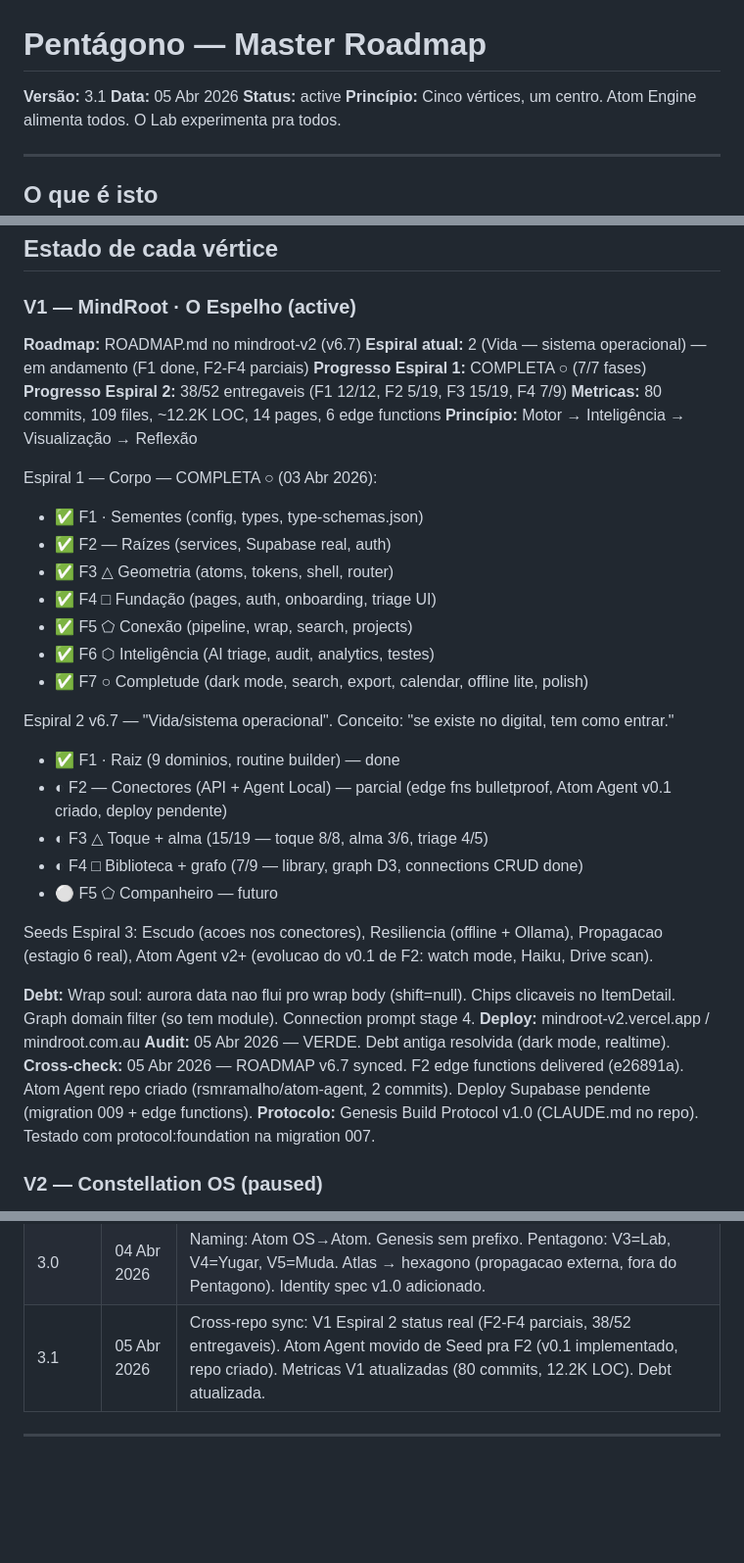
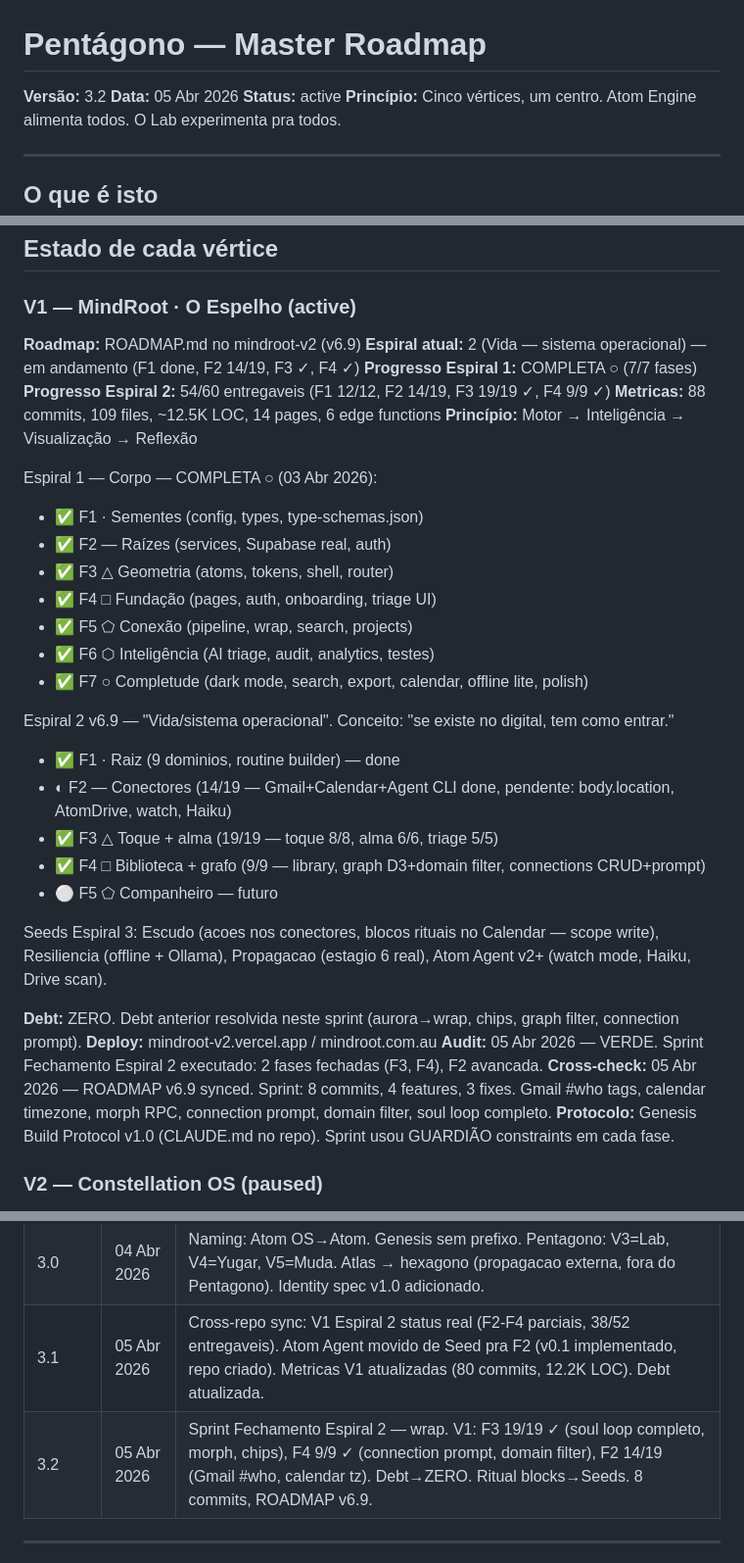
Before and after one commit to rsmramalho/atom-engine-core, a Markdown page: PENTAGON.md, 3 parts joined by grey strips. Shown at 98% size. Drawn GitHub-style; blank space fills up the shorter version.

Commit message:
docs: PENTAGON v3.2 — wrap sprint fechamento Espiral 2
V1 MindRoot: F3 ✓ (19/19), F4 ✓ (9/9), F2 14/19.
Debt→ZERO. Ritual blocks→Seeds Espiral 3.
Cross-check: ROADMAP v6.9 synced, 8 commits neste sprint.

Co-Authored-By: Claude Opus 4.6 (1M context) <noreply@anthropic.com>

```diff
--- a/PENTAGON.md
+++ b/PENTAGON.md
@@ -1,6 +1,6 @@
 # Pentágono — Master Roadmap
 
-**Versão:** 3.1
+**Versão:** 3.2
 **Data:** 05 Abr 2026
 **Status:** active
 **Princípio:** Cinco vértices, um centro. Atom Engine alimenta todos. O Lab experimenta pra todos.
@@ -55,11 +55,11 @@ O estagio 6 (⬡) do Genesis e opcional. O Pentagono (⬠, estagio 5) nao precis
 
 ### V1 — MindRoot · O Espelho (active)
 
-**Roadmap:** ROADMAP.md no mindroot-v2 (v6.7)
-**Espiral atual:** 2 (Vida — sistema operacional) — em andamento (F1 done, F2-F4 parciais)
+**Roadmap:** ROADMAP.md no mindroot-v2 (v6.9)
+**Espiral atual:** 2 (Vida — sistema operacional) — em andamento (F1 done, F2 14/19, F3 ✓, F4 ✓)
 **Progresso Espiral 1:** COMPLETA ○ (7/7 fases)
-**Progresso Espiral 2:** 38/52 entregaveis (F1 12/12, F2 5/19, F3 15/19, F4 7/9)
-**Metricas:** 80 commits, 109 files, ~12.2K LOC, 14 pages, 6 edge functions
+**Progresso Espiral 2:** 54/60 entregaveis (F1 12/12, F2 14/19, F3 19/19 ✓, F4 9/9 ✓)
+**Metricas:** 88 commits, 109 files, ~12.5K LOC, 14 pages, 6 edge functions
 **Princípio:** Motor → Inteligência → Visualização → Reflexão
 
 Espiral 1 — Corpo — COMPLETA ○ (03 Abr 2026):
@@ -71,20 +71,20 @@ Espiral 1 — Corpo — COMPLETA ○ (03 Abr 2026):
 - ✅ F6 ⬡ Inteligência (AI triage, audit, analytics, testes)
 - ✅ F7 ○ Completude (dark mode, search, export, calendar, offline lite, polish)
 
-Espiral 2 v6.7 — "Vida/sistema operacional". Conceito: "se existe no digital, tem como entrar."
+Espiral 2 v6.9 — "Vida/sistema operacional". Conceito: "se existe no digital, tem como entrar."
 - ✅ F1 · Raiz (9 dominios, routine builder) — done
-- ◐ F2 — Conectores (API + Agent Local) — parcial (edge fns bulletproof, Atom Agent v0.1 criado, deploy pendente)
-- ◐ F3 △ Toque + alma (15/19 — toque 8/8, alma 3/6, triage 4/5)
-- ◐ F4 □ Biblioteca + grafo (7/9 — library, graph D3, connections CRUD done)
+- ◐ F2 — Conectores (14/19 — Gmail+Calendar+Agent CLI done, pendente: body.location, AtomDrive, watch, Haiku)
+- ✅ F3 △ Toque + alma (19/19 — toque 8/8, alma 6/6, triage 5/5)
+- ✅ F4 □ Biblioteca + grafo (9/9 — library, graph D3+domain filter, connections CRUD+prompt)
 - ⚪ F5 ⬠ Companheiro — futuro
 
-Seeds Espiral 3: Escudo (acoes nos conectores), Resiliencia (offline + Ollama), Propagacao (estagio 6 real), Atom Agent v2+ (evolucao do v0.1 de F2: watch mode, Haiku, Drive scan).
+Seeds Espiral 3: Escudo (acoes nos conectores, blocos rituais no Calendar — scope write), Resiliencia (offline + Ollama), Propagacao (estagio 6 real), Atom Agent v2+ (watch mode, Haiku, Drive scan).
 
-**Debt:** Wrap soul: aurora data nao flui pro wrap body (shift=null). Chips clicaveis no ItemDetail. Graph domain filter (so tem module). Connection prompt stage 4.
+**Debt:** ZERO. Debt anterior resolvida neste sprint (aurora→wrap, chips, graph filter, connection prompt).
 **Deploy:** mindroot-v2.vercel.app / mindroot.com.au
-**Audit:** 05 Abr 2026 — VERDE. Debt antiga resolvida (dark mode, realtime).
-**Cross-check:** 05 Abr 2026 — ROADMAP v6.7 synced. F2 edge functions delivered (e26891a). Atom Agent repo criado (rsmramalho/atom-agent, 2 commits). Deploy Supabase pendente (migration 009 + edge functions).
-**Protocolo:** Genesis Build Protocol v1.0 (CLAUDE.md no repo). Testado com protocol:foundation na migration 007.
+**Audit:** 05 Abr 2026 — VERDE. Sprint Fechamento Espiral 2 executado: 2 fases fechadas (F3, F4), F2 avancada.
+**Cross-check:** 05 Abr 2026 — ROADMAP v6.9 synced. Sprint: 8 commits, 4 features, 3 fixes. Gmail #who tags, calendar timezone, morph RPC, connection prompt, domain filter, soul loop completo.
+**Protocolo:** Genesis Build Protocol v1.0 (CLAUDE.md no repo). Sprint usou GUARDIÃO constraints em cada fase.
 
 ### V2 — Constellation OS (paused)
 
@@ -228,6 +228,7 @@ O PENTAGON.md é revisado:
 | 2.2 | 04 Abr 2026 | Guardião v2.0 (7 camadas documentais). Atom Agent v1.0 referenciado como seed da Espiral 3. Routine Builder registrado. |
 | 3.0 | 04 Abr 2026 | Naming: Atom OS→Atom. Genesis sem prefixo. Pentagono: V3=Lab, V4=Yugar, V5=Muda. Atlas → hexagono (propagacao externa, fora do Pentagono). Identity spec v1.0 adicionado. |
 | 3.1 | 05 Abr 2026 | Cross-repo sync: V1 Espiral 2 status real (F2-F4 parciais, 38/52 entregaveis). Atom Agent movido de Seed pra F2 (v0.1 implementado, repo criado). Metricas V1 atualizadas (80 commits, 12.2K LOC). Debt atualizada. |
+| 3.2 | 05 Abr 2026 | Sprint Fechamento Espiral 2 — wrap. V1: F3 19/19 ✓ (soul loop completo, morph, chips), F4 9/9 ✓ (connection prompt, domain filter), F2 14/19 (Gmail #who, calendar tz). Debt→ZERO. Ritual blocks→Seeds. 8 commits, ROADMAP v6.9. |
 
 ---
 
```
